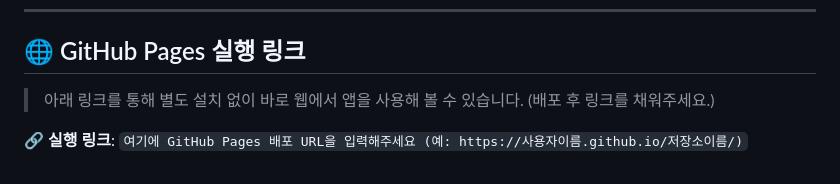
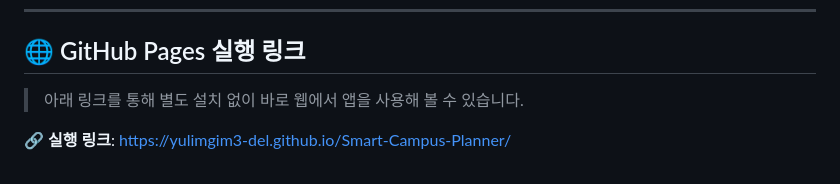
Before and after one commit to yulimgim3-del/Smart-Campus-Planner, a Markdown page: README.md, the part around the change. Drawn GitHub-style.

Commit message:
docs: GitHub Pages 배포 URL을 README에 반영

```diff
--- a/README.md
+++ b/README.md
@@ -100,6 +100,6 @@ Smart Campus Planner/
 
 ## 🌐 GitHub Pages 실행 링크
 
-> 아래 링크를 통해 별도 설치 없이 바로 웹에서 앱을 사용해 볼 수 있습니다. (배포 후 링크를 채워주세요.)
+> 아래 링크를 통해 별도 설치 없이 바로 웹에서 앱을 사용해 볼 수 있습니다.
 
-🔗 **실행 링크**: `여기에 GitHub Pages 배포 URL을 입력해주세요 (예: https://사용자이름.github.io/저장소이름/)`
+🔗 **실행 링크**: [https://yulimgim3-del.github.io/Smart-Campus-Planner/](https://yulimgim3-del.github.io/Smart-Campus-Planner/)
```
